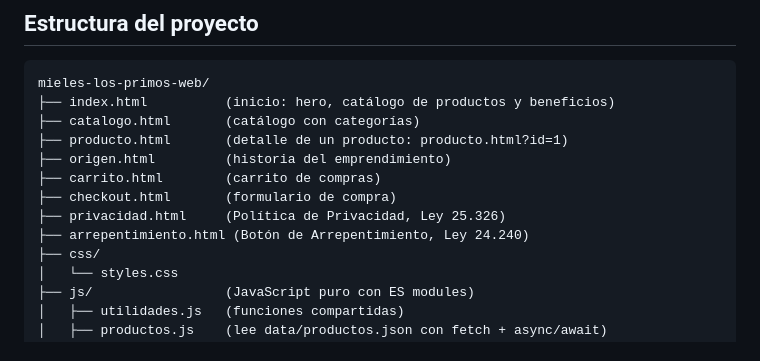
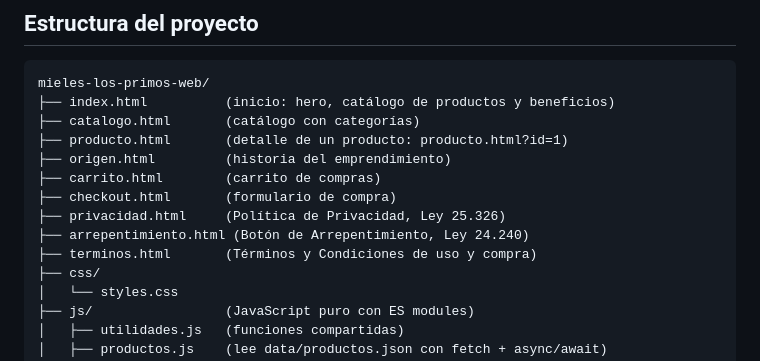
Before and after one commit to juanimol19/mieles-los-primos-web, a Markdown page: README.md, the part around the change. Drawn GitHub-style.

Commit message:
docs: terminos.html en la estructura (#66)
Co-Authored-By: Claude Opus 5.5 <noreply@anthropic.com>

```diff
--- a/README.md
+++ b/README.md
@@ -31,6 +31,7 @@ mieles-los-primos-web/
 ├── checkout.html       (formulario de compra)
 ├── privacidad.html     (Política de Privacidad, Ley 25.326)
 ├── arrepentimiento.html (Botón de Arrepentimiento, Ley 24.240)
+├── terminos.html       (Términos y Condiciones de uso y compra)
 ├── css/
 │   └── styles.css
 ├── js/                 (JavaScript puro con ES modules)
```
Also changed, not shown: CLAUDE.md (+1 -0 lines).
